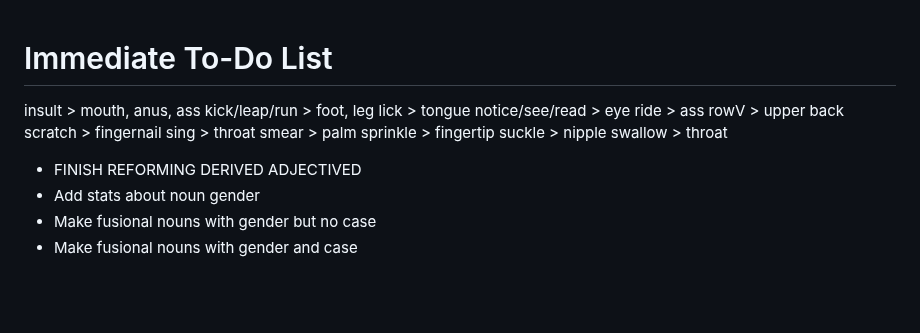
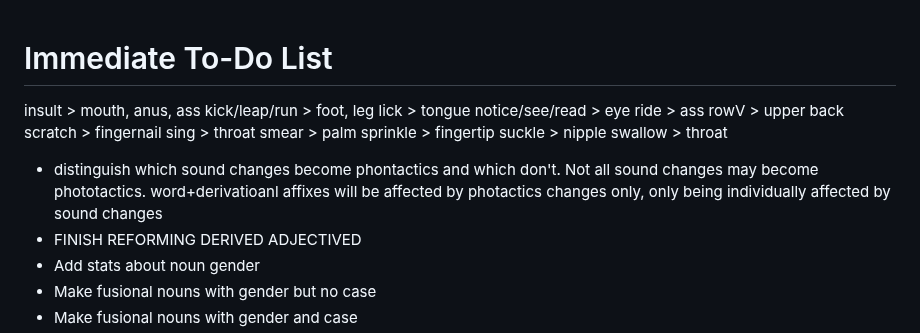
Before and after one commit to GriaineigisO/Griaineigis-s-Language-Generator, a Markdown page: notes.md, the part around the change. GitHub-like rendering; blank space fills up the shorter version.

Commit message:
added notes

```diff
--- a/notes.md
+++ b/notes.md
@@ -13,6 +13,7 @@
   sprinkle > fingertip
   suckle > nipple
   swallow > throat
+- distinguish which sound changes become phontactics and which don't. Not all sound changes may become phototactics. word+derivatioanl affixes will be affected by photactics changes only, only being individually affected by sound changes
 - FINISH REFORMING DERIVED ADJECTIVED
 - Add stats about noun gender
 - Make fusional nouns with gender but no case
```
